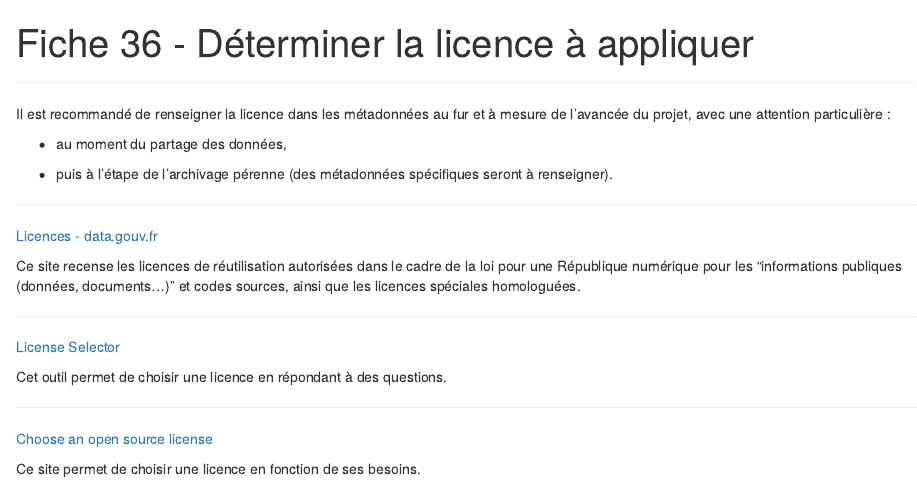
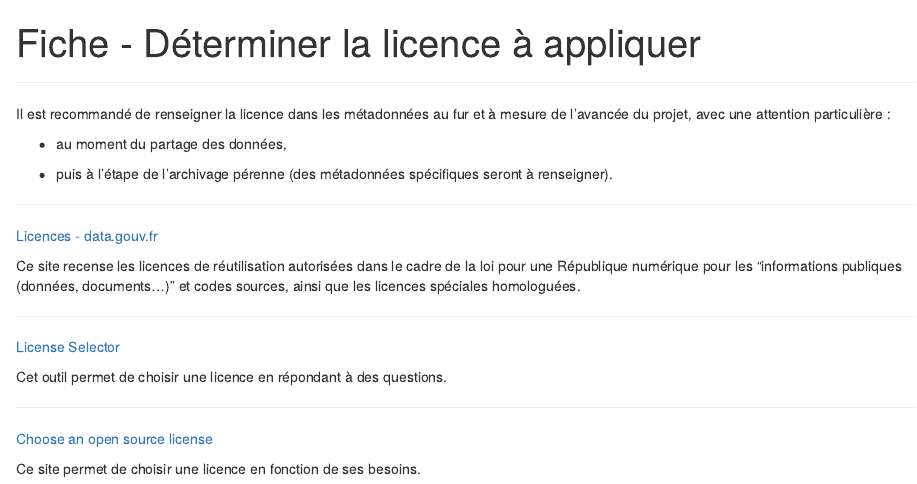
Before and after one commit to datactivist/sprint_pgd, an R Markdown document (Fiche 36.Rmd): the page in a window 1100 px wide, from its top. Rendered offline with R 4.5, knitr and Pandoc, with nearby package versions.

Commit message:
Fiche - Déterminer la licence à appliquer

```diff
--- a/Fiche 36.Rmd
+++ b/Fiche 36.Rmd
@@ -1,5 +1,5 @@
 ---
-title: "Fiche 36 - Déterminer la licence à appliquer"
+title: "Fiche - Déterminer la licence à appliquer"
 output: html_document
 ---
 
```
Also changed, not shown: Fiche-36.html, Fiche 36.Rmd (3 more changed lines).
